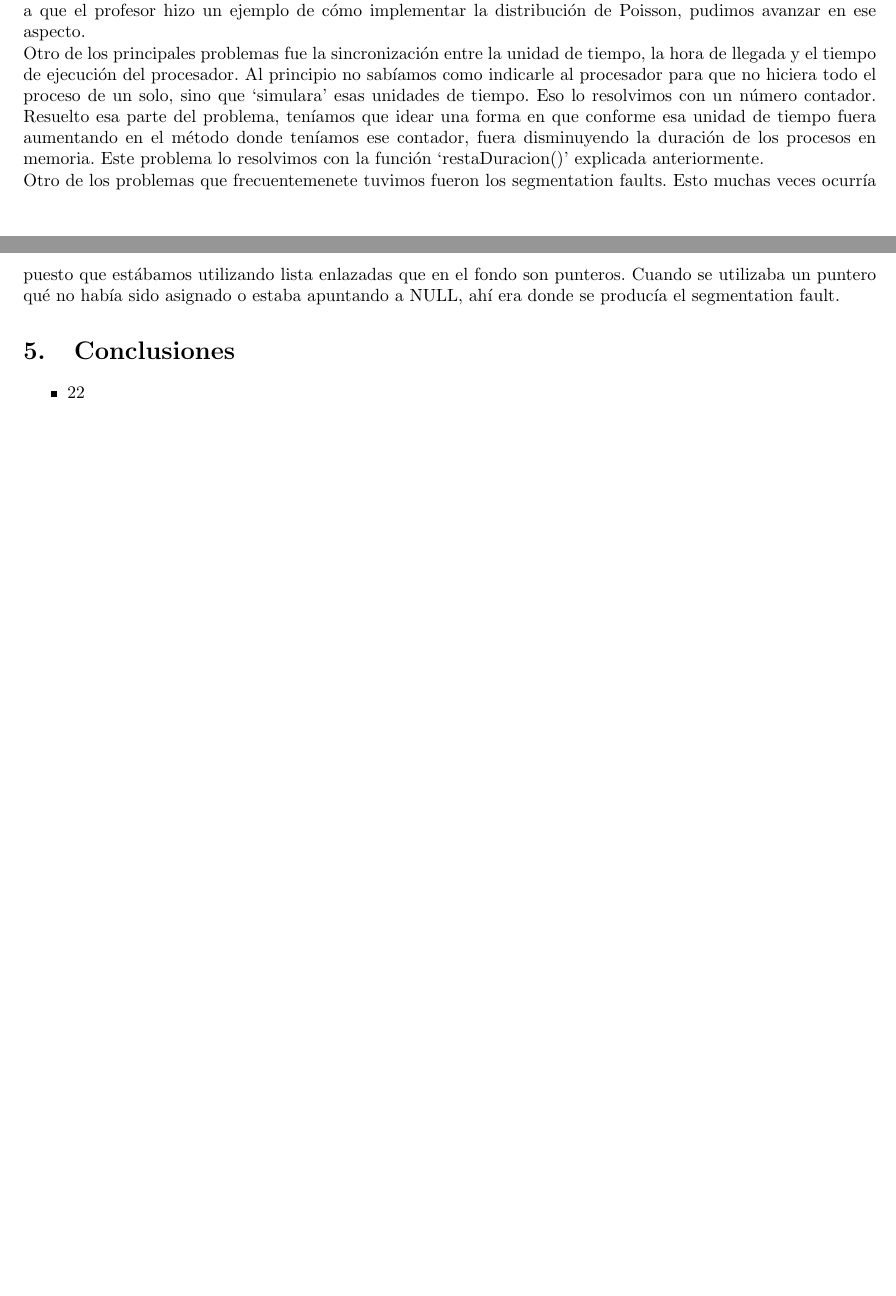
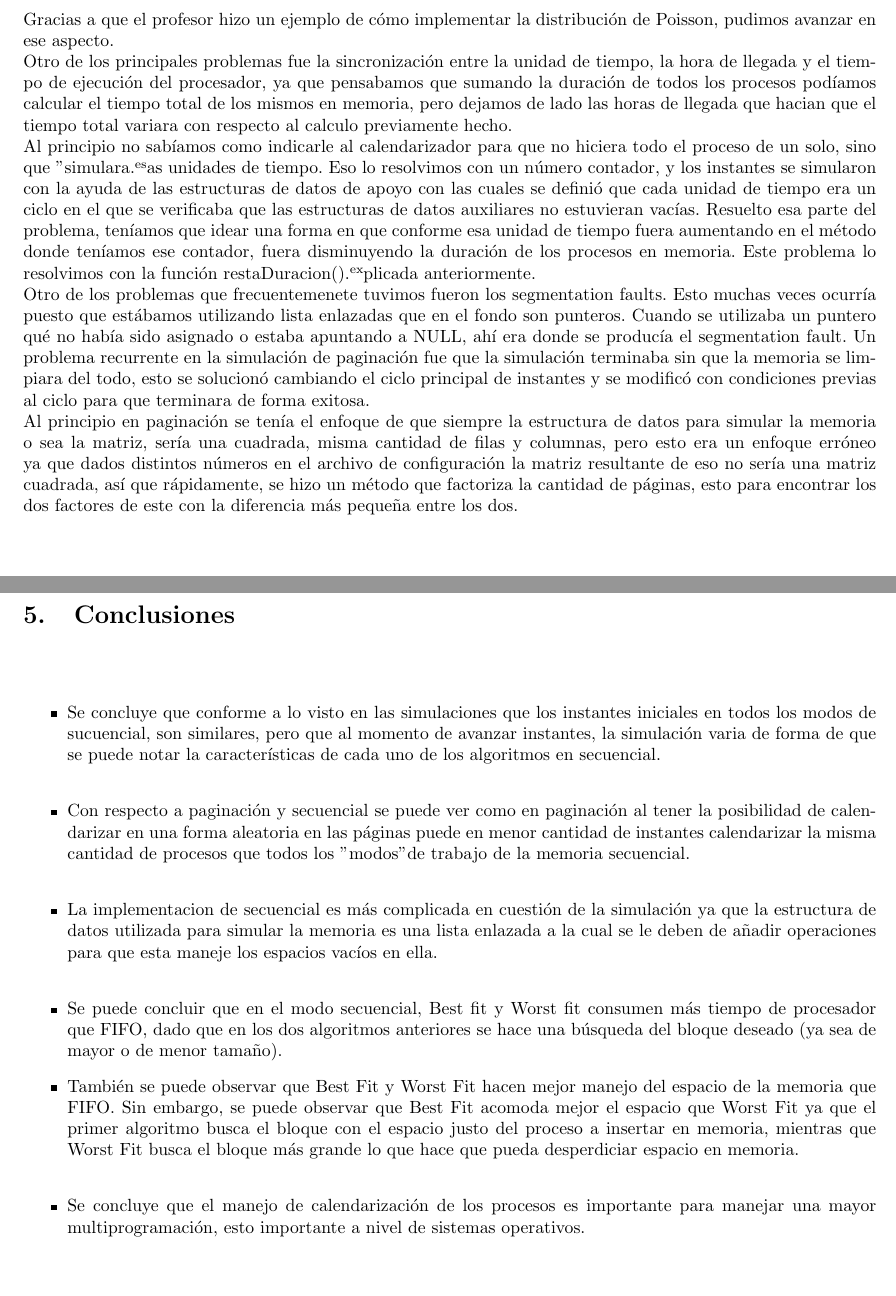
Before and after one commit to jjestradav/HOLLYSHIT, a LaTeX document (documentacion/docu.tex): two parts of pages 12 and 13 of 13 before the commit and two parts of pages 13 and 14 of 14 after it, joined at a grey line, cut so that both start at the same text. Compiled offline with pdfLaTeX.

Commit message:
hola buenas señora llego el tomate regalon

```diff
--- a/documentacion/docu.tex
+++ b/documentacion/docu.tex
@@ -555,4 +576,3 @@ fputs(msg,tex);
 }
 \end{verbatim}
 \section{Problemas encontrados}
-El primer problema encontrado fue el no poder generar los procesos de acuerdo a la distribución de Poisson. No podíamos avanzar en el proyecto dado que sin los procesos generados no se podía simular nada.
@@ -559,12 +596,24 @@ El primer problema encontrado fue el no poder generar los procesos de acuerdo a
+\end{verbatim}
 Gracias a que el profesor hizo un ejemplo de cómo implementar la distribución de Poisson, pudimos avanzar en ese aspecto.\\
-Otro de los principales problemas fue la sincronización entre la unidad de tiempo, la hora de llegada y el tiempo de ejecución del procesador.
-Al principio no sabíamos como indicarle al procesador para que no hiciera todo el proceso de un solo, sino que `simulara' esas unidades de tiempo. Eso lo resolvimos con un número contador.
-Resuelto esa parte del problema, teníamos que idear una forma en que conforme esa unidad de tiempo fuera aumentando en el método donde teníamos ese contador, fuera disminuyendo la duración de los procesos en memoria. Este problema lo resolvimos con la función `restaDuracion()' explicada anteriormente.\\
+Otro de los principales problemas fue la sincronización entre la unidad de tiempo, la hora de llegada y el tiempo de ejecución del procesador, ya que pensabamos que sumando la duración de todos los procesos podíamos calcular el tiempo total de los mismos en memoria, pero dejamos de lado las horas de llegada que hacian que el tiempo total variara con respecto al calculo previamente hecho.\\
+Al principio no sabíamos como indicarle al calendarizador para que no hiciera todo el proceso de un solo, sino que "simulara" esas unidades de tiempo. Eso lo resolvimos con un número contador, y los instantes se simularon con la ayuda de las estructuras de datos de apoyo con las cuales se definió que cada unidad de tiempo era un ciclo en el que se verificaba que las estructuras de datos auxiliares no estuvieran vacías.
+Resuelto esa parte del problema, teníamos que idear una forma en que conforme esa unidad de tiempo fuera aumentando en el método donde teníamos ese contador, fuera disminuyendo la duración de los procesos en memoria. Este problema lo resolvimos con la función "restaDuracion()" explicada anteriormente.\\
 Otro de los problemas que frecuentemenete
 tuvimos fueron los segmentation faults. Esto muchas veces ocurría puesto que estábamos utilizando lista enlazadas que en el fondo son punteros. Cuando se utilizaba un puntero qué no había sido asignado o estaba apuntando a NULL, ahí era donde se producía el segmentation fault.
+Un problema recurrente en la simulación de paginación fue que la simulación terminaba sin que la memoria se limpiara del todo, esto se solucionó cambiando el ciclo principal de instantes y se modificó con condiciones previas al ciclo para que terminara de forma exitosa.\\
+Al principio en paginación se tenía el enfoque de que siempre la estructura de datos para simular la memoria o sea la matriz, sería una cuadrada, misma cantidad de filas y columnas, pero esto era un enfoque erróneo ya que dados distintos números en el archivo de configuración la matriz resultante de eso no sería una matriz cuadrada, así que rápidamente, se hizo un método que factoriza la cantidad de páginas, esto para encontrar los dos factores de este con la diferencia más pequeña entre los dos.\\
 \section{Conclusiones}
+\hfill
+\hfill
+\break
 \begin{itemize}
-\item 22
+\item Se concluye que conforme a lo visto en las simulaciones que los instantes iniciales en todos los modos de sucuencial, son similares, pero que al momento de avanzar instantes, la simulación varia de forma de que se puede notar la características de cada uno de los algoritmos en secuencial.\\
+\item Con respecto a paginación y secuencial se puede ver como en paginación al tener la posibilidad de calendarizar en una forma aleatoria en las páginas puede en menor cantidad de instantes calendarizar la misma cantidad de procesos que todos los "modos" de trabajo de la memoria secuencial.\\
+\item La implementacion de secuencial es más complicada en cuestión de la simulación ya que la estructura de datos utilizada para simular la memoria es una lista enlazada a la cual se le deben de añadir operaciones para que esta maneje los espacios vacíos en ella.\\
+\item Se puede concluir que en el modo secuencial, Best fit y Worst fit consumen más tiempo de procesador que FIFO, dado que en los dos algoritmos anteriores se hace una búsqueda del bloque deseado (ya sea de mayor o de menor tamaño).
+\item También se puede observar que Best Fit y Worst Fit hacen mejor manejo del espacio de la memoria que FIFO. Sin embargo, se puede observar que Best Fit acomoda mejor el espacio que Worst Fit ya que el primer algoritmo busca el bloque con el espacio justo del proceso a insertar en memoria, mientras que Worst Fit busca el bloque más grande lo que hace que pueda desperdiciar espacio en memoria.\\
+\item Se concluye que el manejo de calendarización de los procesos es importante para manejar una mayor multiprogramación,
+esto importante a nivel de sistemas operativos.
 \end{itemize}
 \end{document}
 \end{document}
```
Also changed, not shown: documentacion/docu.pdf, documentacion/docu.tex (40 more changed lines), 4 other files.
